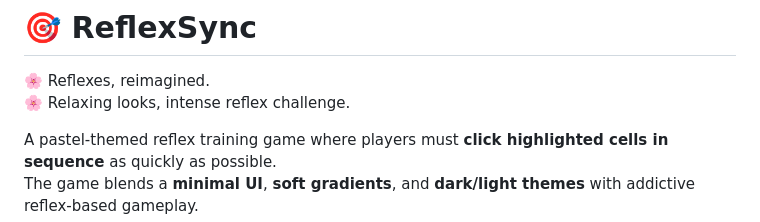
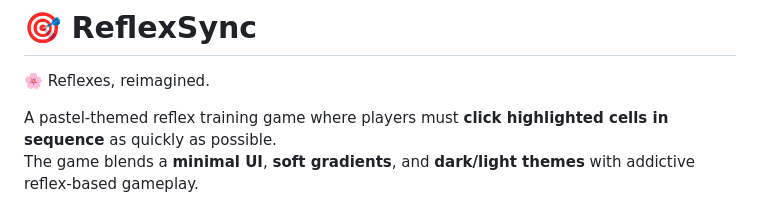
Before and after one commit to Aadya2901/reflexsync, a Markdown page: README.md, the part around the change. Drawn GitHub-style.

```diff
--- a/README.md
+++ b/README.md
@@ -1,6 +1,5 @@
 # 🎯 ReflexSync
 🌸 Reflexes, reimagined.
-🌸 Relaxing looks, intense reflex challenge.
 
 A pastel-themed reflex training game where players must **click highlighted cells in sequence** as quickly as possible.
 The game blends a **minimal UI**, **soft gradients**, and **dark/light themes** with addictive reflex-based gameplay.
```
